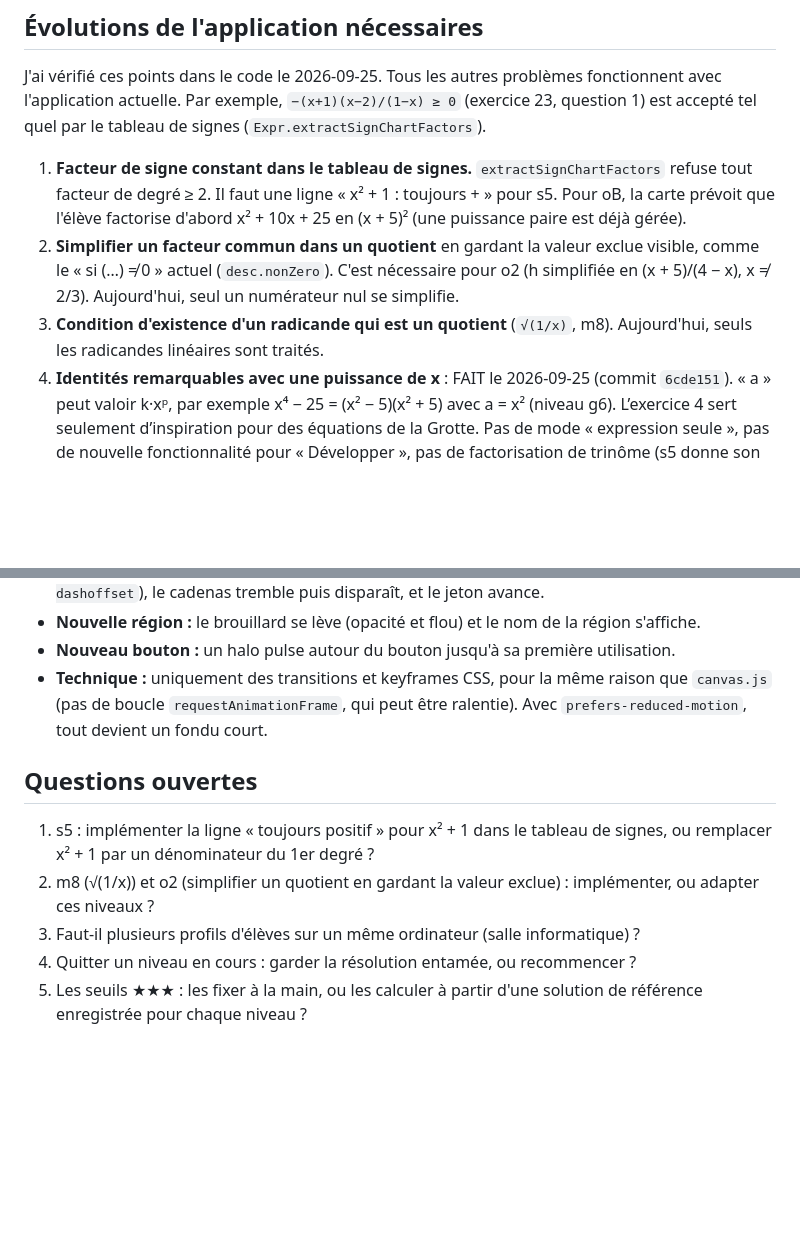
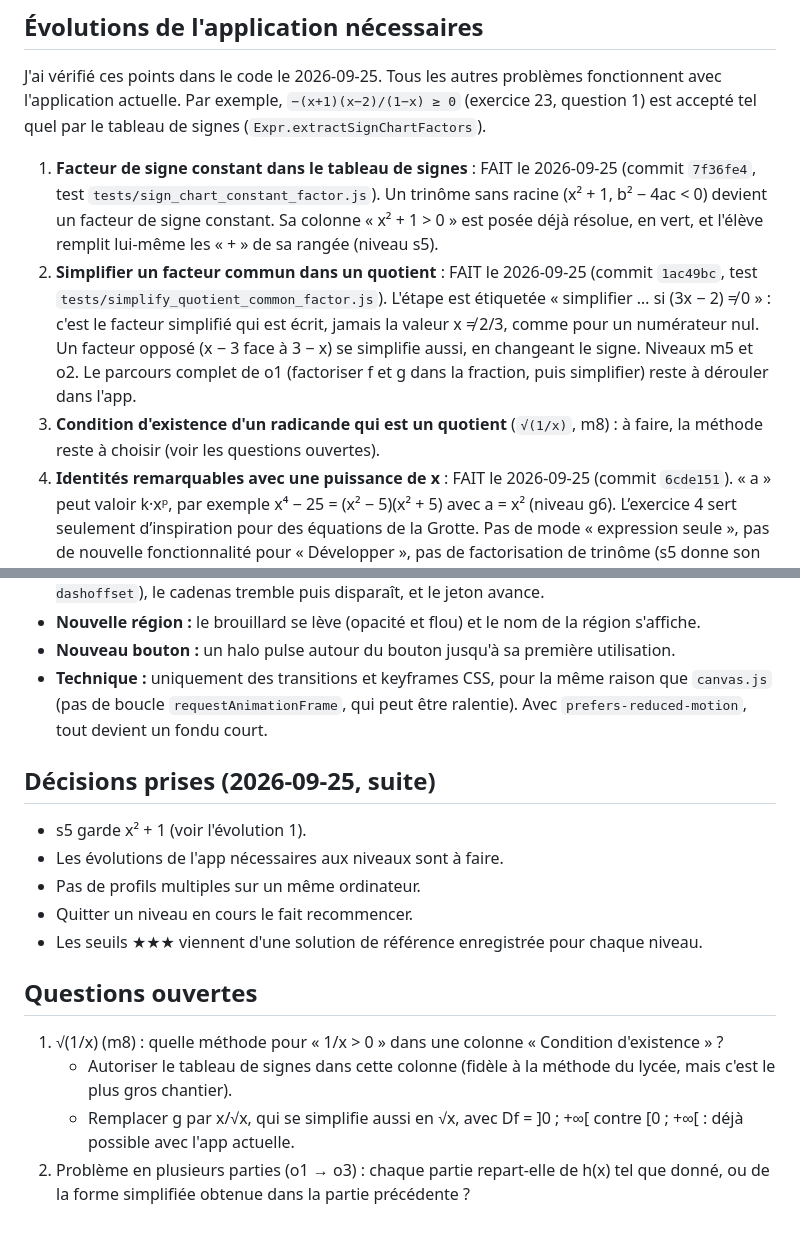
Before and after one commit to Antoine-priv/Interactive-Equation-Solver, a Markdown page: docs/gamification/plan.md, 2 parts joined by grey strips. Drawn GitHub-style; blank space fills up the shorter version.

Commit message:
docs(gamification): record decisions and completed app evolutions
Co-Authored-By: Claude Opus 5.5 <noreply@anthropic.com>

```diff
--- a/docs/gamification/plan.md
+++ b/docs/gamification/plan.md
@@ -195,15 +195,19 @@ J'ai vérifié ces points dans le code le 2026-09-25. Tous les autres problèmes
 avec l'application actuelle. Par exemple, `−(x+1)(x−2)/(1−x) ≥ 0` (exercice 23, question 1)
 est accepté tel quel par le tableau de signes (`Expr.extractSignChartFactors`).
 
-1. **Facteur de signe constant dans le tableau de signes.** `extractSignChartFactors`
-   refuse tout facteur de degré ≥ 2. Il faut une ligne « x² + 1 : toujours + » pour
-   s5. Pour oB, la carte prévoit que l'élève factorise d'abord x² + 10x + 25 en (x + 5)²
-   (une puissance paire est déjà gérée).
-2. **Simplifier un facteur commun dans un quotient** en gardant la valeur exclue visible,
-   comme le « si (…) ≠ 0 » actuel (`desc.nonZero`). C'est nécessaire pour o2 (h simplifiée
-   en (x + 5)/(4 − x), x ≠ 2/3). Aujourd'hui, seul un numérateur nul se simplifie.
-3. **Condition d'existence d'un radicande qui est un quotient** (`√(1/x)`, m8). Aujourd'hui,
-   seuls les radicandes linéaires sont traités.
+1. **Facteur de signe constant dans le tableau de signes** : FAIT le 2026-09-25 (commit
+   `7f36fe4`, test `tests/sign_chart_constant_factor.js`). Un trinôme sans racine (x² + 1,
+   b² − 4ac < 0) devient un facteur de signe constant. Sa colonne « x² + 1 > 0 » est posée
+   déjà résolue, en vert, et l'élève remplit lui-même les « + » de sa rangée (niveau s5).
+2. **Simplifier un facteur commun dans un quotient** : FAIT le 2026-09-25 (commit
+   `1ac49bc`, test `tests/simplify_quotient_common_factor.js`). L'étape est étiquetée
+   « simplifier … si (3x − 2) ≠ 0 » : c'est le facteur simplifié qui est écrit, jamais
+   la valeur x ≠ 2/3, comme pour un numérateur nul. Un facteur opposé (x − 3 face à
+   3 − x) se simplifie aussi, en changeant le signe. Niveaux m5 et o2. Le parcours
+   complet de o1 (factoriser f et g dans la fraction, puis simplifier) reste à dérouler
+   dans l'app.
+3. **Condition d'existence d'un radicande qui est un quotient** (`√(1/x)`, m8) : à faire,
+   la méthode reste à choisir (voir les questions ouvertes).
 4. **Identités remarquables avec une puissance de x** : FAIT le 2026-09-25 (commit
    `6cde151`). « a » peut valoir k·xᵖ, par exemple x⁴ − 25 = (x² − 5)(x² + 5) avec a = x²
    (niveau g6). L’exercice 4 sert seulement d’inspiration pour des équations de la Grotte.
@@ -322,13 +326,21 @@ Maquette : `maquette.html`, dans ce dossier.
   `canvas.js` (pas de boucle `requestAnimationFrame`, qui peut être ralentie). Avec
   `prefers-reduced-motion`, tout devient un fondu court.
 
+## Décisions prises (2026-09-25, suite)
+
+- s5 garde x² + 1 (voir l'évolution 1).
+- Les évolutions de l'app nécessaires aux niveaux sont à faire.
+- Pas de profils multiples sur un même ordinateur.
+- Quitter un niveau en cours le fait recommencer.
+- Les seuils ★★★ viennent d'une solution de référence enregistrée pour chaque niveau.
+
 ## Questions ouvertes
 
-1. s5 : implémenter la ligne « toujours positif » pour x² + 1 dans le tableau de signes,
-   ou remplacer x² + 1 par un dénominateur du 1er degré ?
-2. m8 (√(1/x)) et o2 (simplifier un quotient en gardant la valeur exclue) : implémenter,
-   ou adapter ces niveaux ?
-3. Faut-il plusieurs profils d'élèves sur un même ordinateur (salle informatique) ?
-4. Quitter un niveau en cours : garder la résolution entamée, ou recommencer ?
-5. Les seuils ★★★ : les fixer à la main, ou les calculer à partir d'une solution de
-   référence enregistrée pour chaque niveau ?
+1. √(1/x) (m8) : quelle méthode pour « 1/x > 0 » dans une colonne « Condition
+   d'existence » ?
+   - Autoriser le tableau de signes dans cette colonne (fidèle à la méthode du lycée,
+     mais c'est le plus gros chantier).
+   - Remplacer g par x/√x, qui se simplifie aussi en √x, avec Df = ]0 ; +∞[ contre
+     [0 ; +∞[ : déjà possible avec l'app actuelle.
+2. Problème en plusieurs parties (o1 → o3) : chaque partie repart-elle de h(x) tel que
+   donné, ou de la forme simplifiée obtenue dans la partie précédente ?
```
